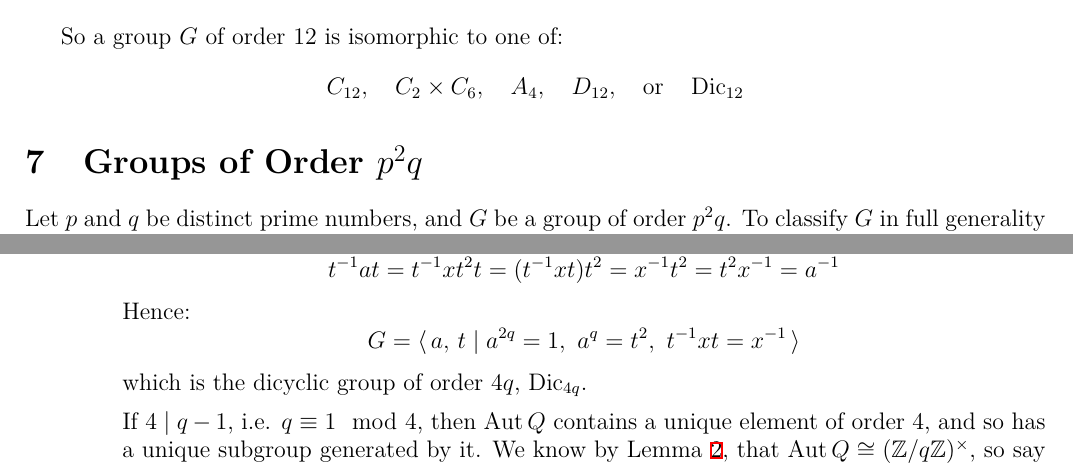
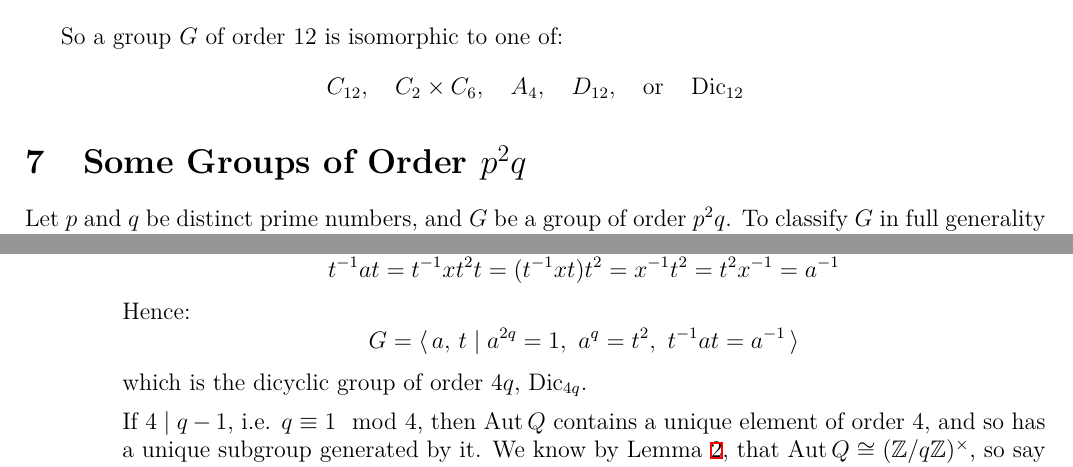
Before and after one commit to Bodleum/dissertation, a LaTeX document (main.tex, which reads parts/orderpsqq.tex): two parts of pages 10 and 11 of 16, joined at a grey line, cut so that both start at the same text. Compiled offline with XeLaTeX.

Commit message:
Corrections

```diff
--- a/parts/orderpsqq.tex
+++ b/parts/orderpsqq.tex
@@ -1,5 +1,5 @@
 % ==== Order p^2q   ====
-\section{Groups of Order \(p^2q\)}
+\section{Some Groups of Order \(p^2q\)}
 Let \(p\) and \(q\) be distinct prime numbers, and \(G\) be a group of order \(p^2q\).
 To classify \(G\) in full generality is beyond this report, so we will focus on the cases when \(p = 2\) and when \(q =
 2\).
@@ -65,7 +65,7 @@ So we have two cases:
         Additionally:
         \[t^{-1}at = t^{-1}xt^2t = (t^{-1}xt)t^2 = x^{-1}t^2 = t^2 x^{-1} = a^{-1}\]
         Hence:
-        \[G = \langle\, a,\,t \mid a^{2q} = 1,\ a^q = t^2,\ t^{-1}xt = x^{-1}\,\rangle\]
+        \[G = \langle\, a,\,t \mid a^{2q} = 1,\ a^q = t^2,\ t^{-1}at = a^{-1}\,\rangle\]
         which is the dicyclic group of order \(4q\), \(\Dic_{4q}\).
 
         If \(4 \mid q-1\), i.e. \(q \equiv 1 \mod{4}\), then \(\Aut{Q}\) contains a unique element of order 4, and so
```
Also changed, not shown: main.pdf, 1 other file.
